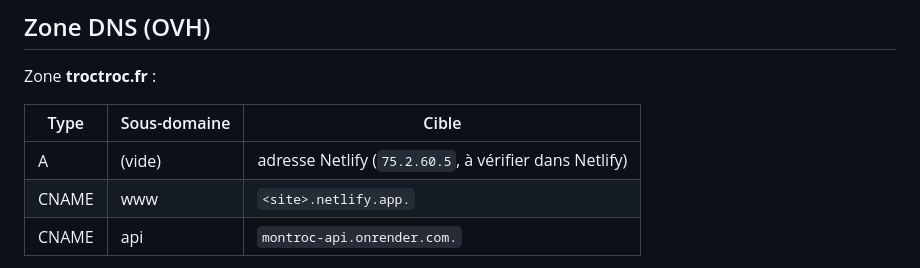
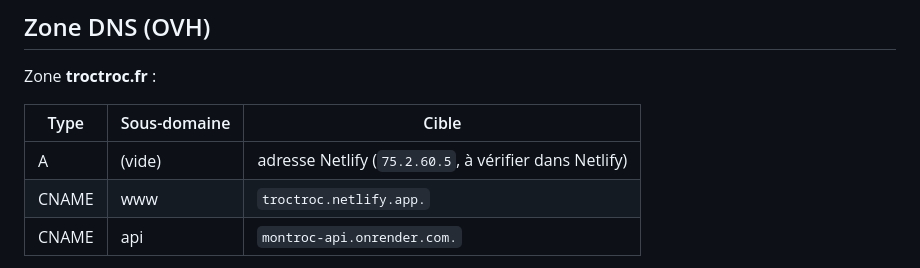
Before and after one commit to benchamply-cmyk/montroc, a Markdown page: docs/confluence-configuration-du-projet.md, the part around the change. Drawn GitHub-style.

```diff
--- a/docs/confluence-configuration-du-projet.md
+++ b/docs/confluence-configuration-du-projet.md
@@ -40,7 +40,7 @@ Zone **troctroc.fr** :
 | Type | Sous-domaine | Cible |
 |---|---|---|
 | A | (vide) | adresse Netlify (`75.2.60.5`, à vérifier dans Netlify) |
-| CNAME | www | `<site>.netlify.app.` |
+| CNAME | www | `troctroc.netlify.app.` |
 | CNAME | api | `montroc-api.onrender.com.` |
 
 Zone **troctroc.cloud** (alias, redirigé en 301 vers troctroc.fr par Netlify) : la même ligne A et le même CNAME www, sans ligne api.
```
Also changed, not shown: docs/02-mise-en-ligne.md (+4 -4 lines).
